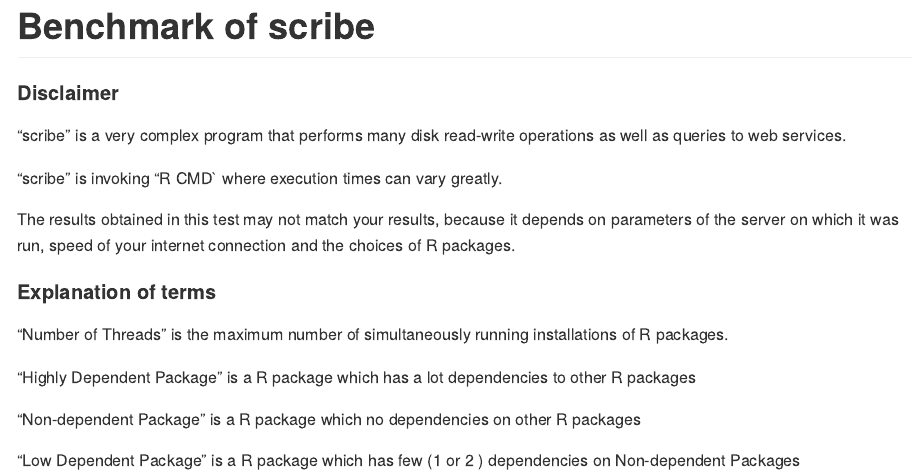
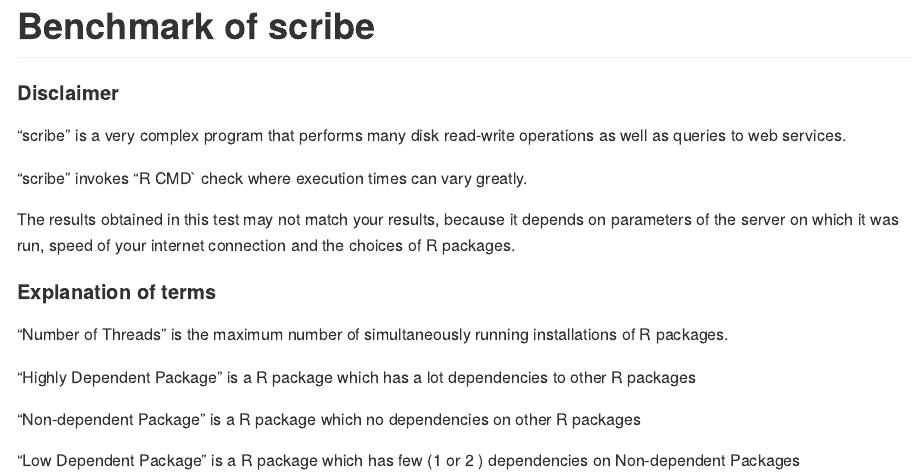
Before and after one commit to insightsengineering/scribe, an R Markdown document (docs/benchmark.Rmd): the page in a window 1100 px wide, from its top. Rendered offline with R 4.5, knitr and Pandoc, with nearby package versions.

Commit message:
Update docs/benchmark.Rmd
Co-authored-by: KlaudiaBB <51341892+KlaudiaBB@users.noreply.github.com>
Signed-off-by: arkadiuszbeer <86738093+arkadiuszbeer@users.noreply.github.com>

```diff
--- a/docs/benchmark.Rmd
+++ b/docs/benchmark.Rmd
@@ -13,7 +13,7 @@ output:
 
 "scribe" is a very complex program that performs many disk read-write operations as well as queries to web services.
 
-"scribe" is invoking "R CMD` where execution times can vary greatly.
+"scribe" invokes "R CMD` check where execution times can vary greatly.
 
 The results obtained in this test may not match your results, because it depends on parameters of the server on which it was run, speed of your internet connection and the choices of R packages.
 
```
